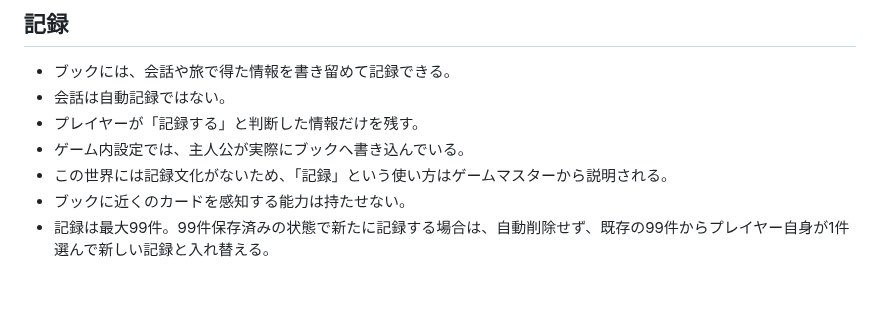
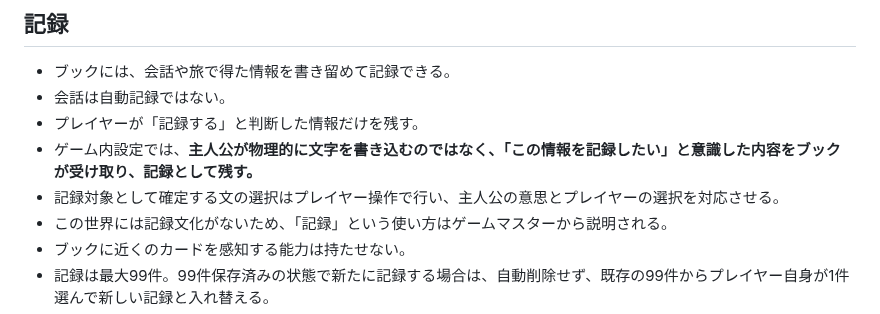
Before and after one commit to fg79sw4nvw-dot/untold-wiki, a Markdown page: pages/systems/book.md, the part around the change. GitHub-like rendering; blank space fills up the shorter version.

Commit message:
Align BOOK recording with intent-based interaction

```diff
--- a/pages/systems/book.md
+++ b/pages/systems/book.md
@@ -42,7 +42,8 @@
 - ブックには、会話や旅で得た情報を書き留めて記録できる。
 - 会話は自動記録ではない。
 - プレイヤーが「記録する」と判断した情報だけを残す。
-- ゲーム内設定では、主人公が実際にブックへ書き込んでいる。
+- ゲーム内設定では、**主人公が物理的に文字を書き込むのではなく、「この情報を記録したい」と意識した内容をブックが受け取り、記録として残す。**
+- 記録対象として確定する文の選択はプレイヤー操作で行い、主人公の意思とプレイヤーの選択を対応させる。
 - この世界には記録文化がないため、「記録」という使い方はゲームマスターから説明される。
 - ブックに近くのカードを感知する能力は持たせない。
 - 記録は最大99件。99件保存済みの状態で新たに記録する場合は、自動削除せず、既存の99件からプレイヤー自身が1件選んで新しい記録と入れ替える。
```
